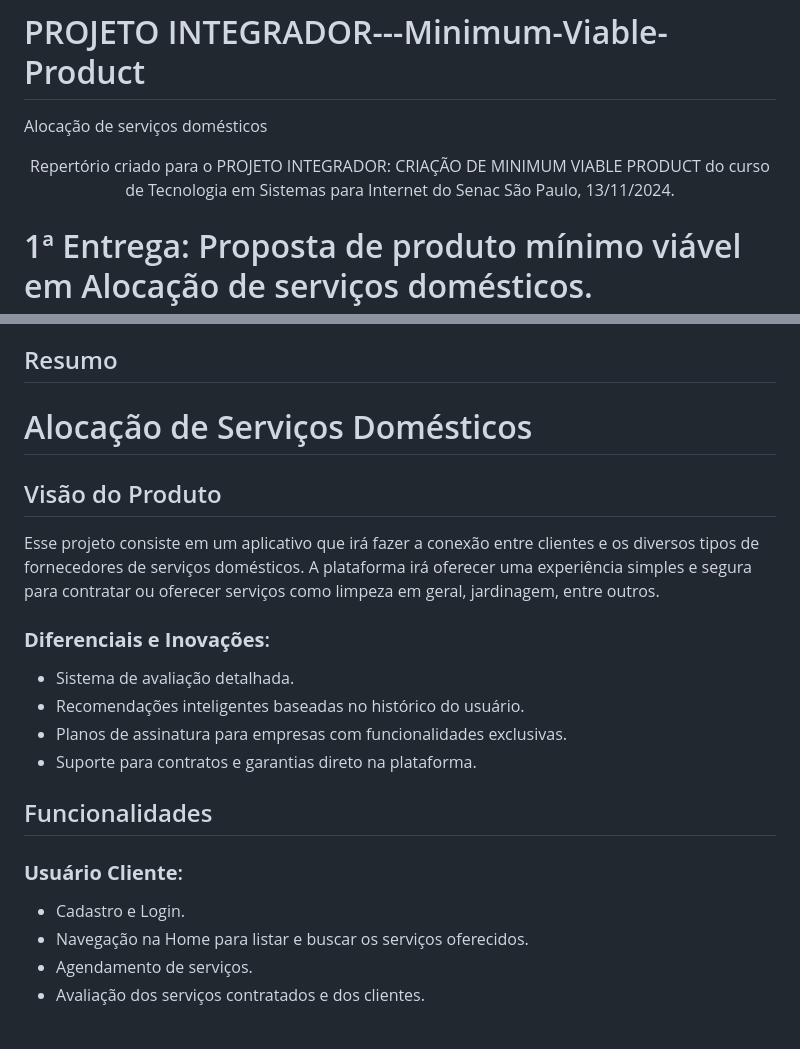
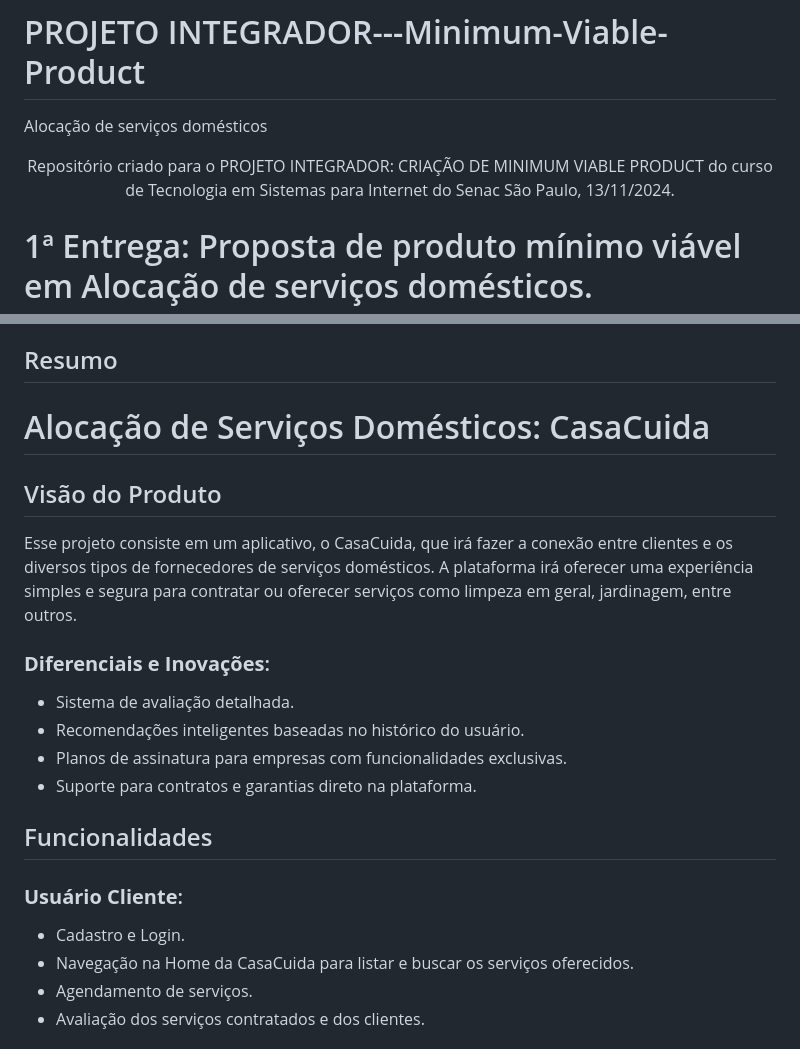
Before and after one commit to SRLB50/PI---Minimum-Viable-Product, a Markdown page: README.md, 2 parts joined by grey strips. GitHub-like rendering.

```diff
--- a/README.md
+++ b/README.md
@@ -1,7 +1,7 @@
 # PROJETO INTEGRADOR---Minimum-Viable-Product
 Alocação de serviços domésticos
 
-<p align="center">Repertório criado para o PROJETO INTEGRADOR: CRIAÇÃO DE MINIMUM VIABLE PRODUCT do curso de Tecnologia em Sistemas para Internet do Senac São Paulo, 13/11/2024.</p>
+<p align="center">Repositório criado para o PROJETO INTEGRADOR: CRIAÇÃO DE MINIMUM VIABLE PRODUCT do curso de Tecnologia em Sistemas para Internet do Senac São Paulo, 13/11/2024.</p>
 
 # 1ª Entrega: Proposta de produto mínimo viável em Alocação de serviços domésticos.
 
@@ -19,10 +19,10 @@ Alocação de serviços domésticos
 
 ## Resumo
 
-# Alocação de Serviços Domésticos
+# Alocação de Serviços Domésticos: CasaCuida
 
 ## Visão do Produto
-Esse projeto consiste em um aplicativo que irá fazer a conexão entre clientes e os diversos tipos de fornecedores de serviços domésticos. A plataforma irá oferecer uma experiência simples e segura para contratar ou oferecer serviços como limpeza em geral, jardinagem, entre outros.
+Esse projeto consiste em um aplicativo, o CasaCuida, que irá fazer a conexão entre clientes e os diversos tipos de fornecedores de serviços domésticos. A plataforma irá oferecer uma experiência simples e segura para contratar ou oferecer serviços como limpeza em geral, jardinagem, entre outros.
 
 ### **Diferenciais e Inovações**:
 - Sistema de avaliação detalhada.
@@ -33,7 +33,7 @@ Esse projeto consiste em um aplicativo que irá fazer a conexão entre clientes
 ## Funcionalidades
 ### **Usuário Cliente**:
 - Cadastro e Login.
-- Navegação na Home para listar e buscar os serviços oferecidos.
+- Navegação na Home da CasaCuida para listar e buscar os serviços oferecidos.
 - Agendamento de serviços.
 - Avaliação dos serviços contratados e dos clientes.
 
```
